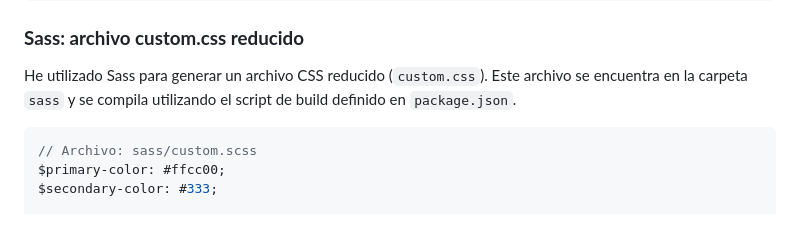
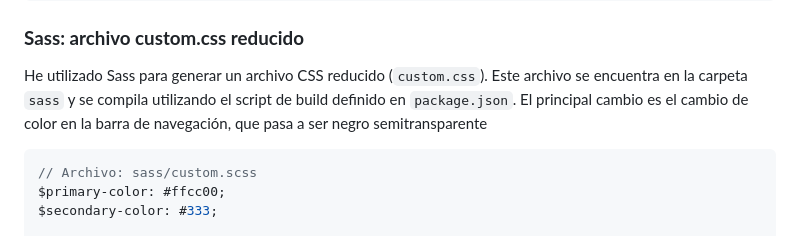
Before and after one commit to megustaelcampoDAW2024/Proyecto-DIW, a Markdown page: Documentacion.md, the part around the change. GitHub-like rendering.

````diff
--- a/Documentacion.md
+++ b/Documentacion.md
@@ -85,7 +85,7 @@ body {
 
 ### **Sass: archivo custom.css reducido**
 He utilizado Sass para generar un archivo CSS reducido (`custom.css`). Este archivo se encuentra en la carpeta `sass` y se compila utilizando el script de build definido en `package.json`.
-
+El principal cambio es el cambio de color en la barra de navegación, que pasa a ser negro semitransparente
 ```scss
 // Archivo: sass/custom.scss
 $primary-color: #ffcc00;
````
